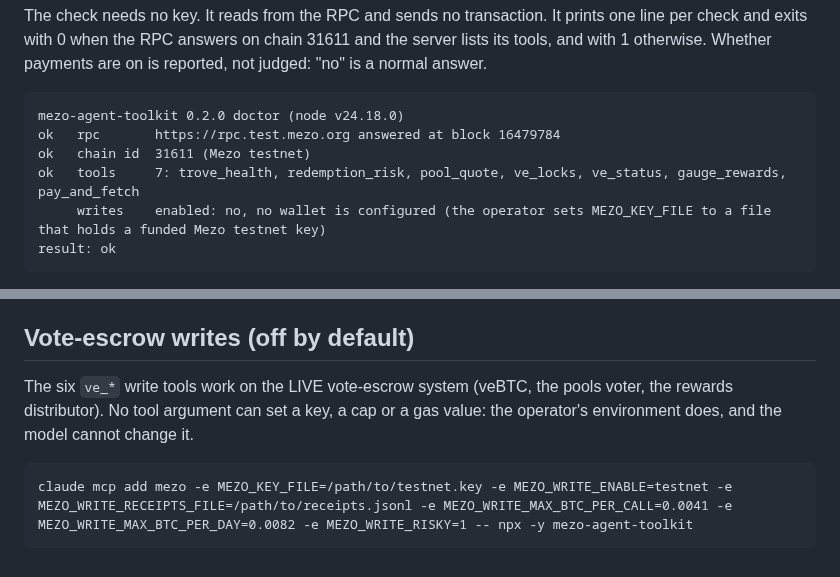
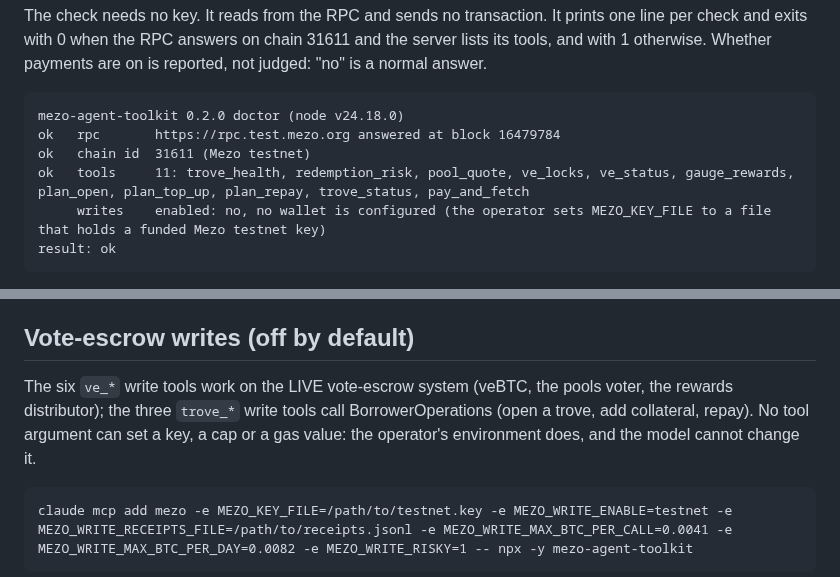
Before and after one commit to Kylne700/mezo-agent-toolkit, a Markdown page: docs/INSTALL.md, 2 parts joined by grey strips. Rendered like a GitHub page.

````diff
--- a/docs/INSTALL.md
+++ b/docs/INSTALL.md
@@ -43,7 +43,7 @@ The check needs no key. It reads from the RPC and sends no transaction. It print
 mezo-agent-toolkit 0.2.0 doctor (node v24.18.0)
 ok   rpc       https://rpc.test.mezo.org answered at block 16479784
 ok   chain id  31611 (Mezo testnet)
-ok   tools     7: trove_health, redemption_risk, pool_quote, ve_locks, ve_status, gauge_rewards, pay_and_fetch
+ok   tools     11: trove_health, redemption_risk, pool_quote, ve_locks, ve_status, gauge_rewards, plan_open, plan_top_up, plan_repay, trove_status, pay_and_fetch
      writes    enabled: no, no wallet is configured (the operator sets MEZO_KEY_FILE to a file that holds a funded Mezo testnet key)
 result: ok
 ```
@@ -72,7 +72,7 @@ A limit that does not parse switches payments off instead of falling back to a d
 
 ## Vote-escrow writes (off by default)
 
-The six `ve_*` write tools work on the LIVE vote-escrow system (veBTC, the pools voter, the rewards distributor). No tool argument can set a key, a cap or a gas value: the operator's environment does, and the model cannot change it.
+The six `ve_*` write tools work on the LIVE vote-escrow system (veBTC, the pools voter, the rewards distributor); the three `trove_*` write tools call BorrowerOperations (open a trove, add collateral, repay). No tool argument can set a key, a cap or a gas value: the operator's environment does, and the model cannot change it.
 
 ```
 claude mcp add mezo -e MEZO_KEY_FILE=/path/to/testnet.key -e MEZO_WRITE_ENABLE=testnet -e MEZO_WRITE_RECEIPTS_FILE=/path/to/receipts.jsonl -e MEZO_WRITE_MAX_BTC_PER_CALL=0.0041 -e MEZO_WRITE_MAX_BTC_PER_DAY=0.0082 -e MEZO_WRITE_RISKY=1 -- npx -y mezo-agent-toolkit
````
Also changed, not shown: other parts of docs/INSTALL.md (+7 -7 lines), README.md (+3 -3 lines), docs/THREAT-MODEL.md (+7 -4 lines).
